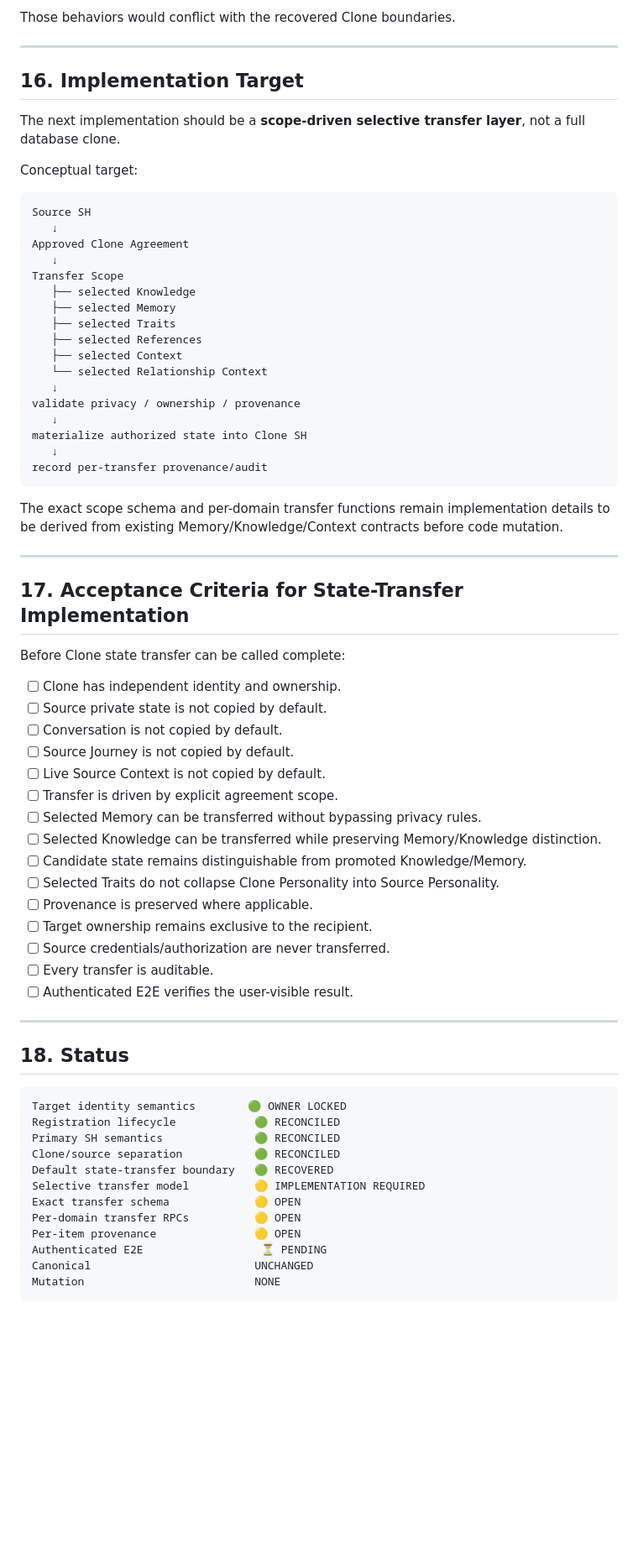
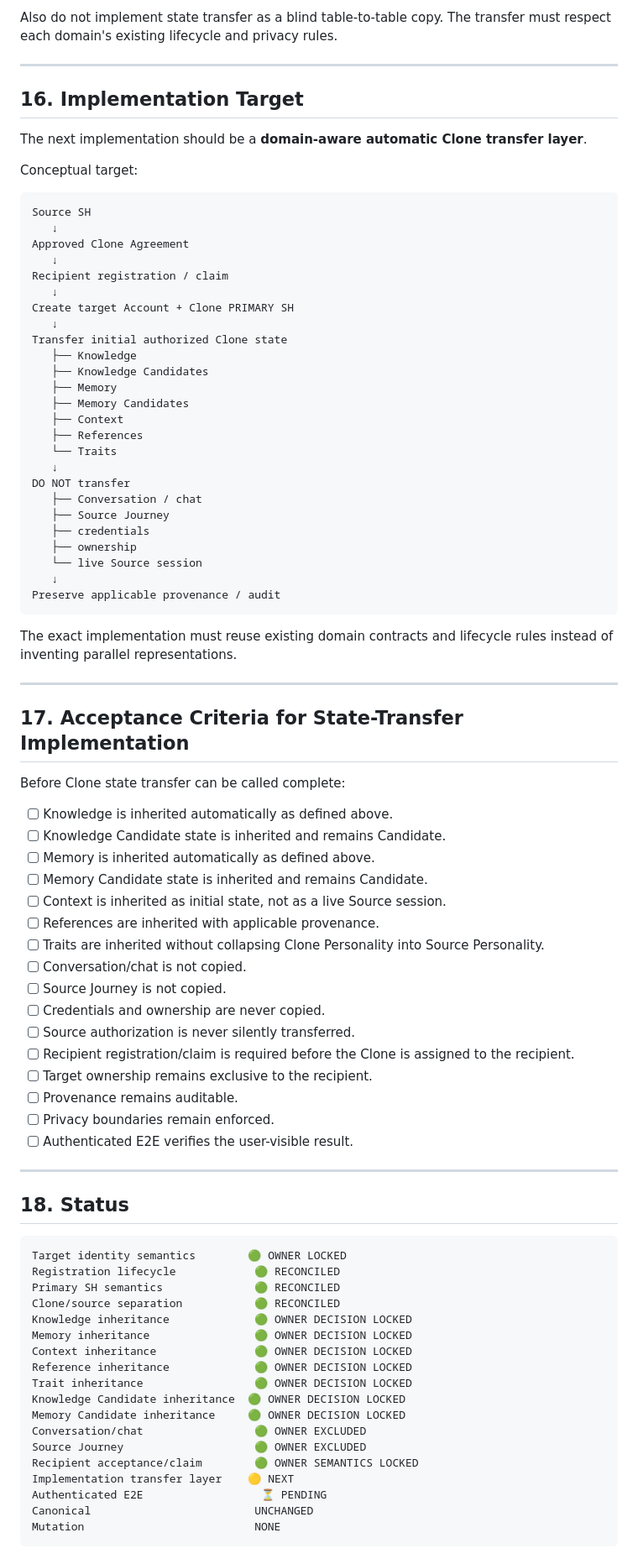
Before and after one commit to savie/second-head, a Markdown page: docs/reconciliation/SECOND_HEAD_P5B_CLONE_STATE_TRANSFER_RECONCILIATION_v1.0.md, the part around one of its changes. Shown at 84% size. Drawn GitHub-style; blank space fills up the shorter version.

Commit message:
docs(p5b): lock clone state transfer owner decisions

````diff
--- a/docs/reconciliation/SECOND_HEAD_P5B_CLONE_STATE_TRANSFER_RECONCILIATION_v1.0.md
+++ b/docs/reconciliation/SECOND_HEAD_P5B_CLONE_STATE_TRANSFER_RECONCILIATION_v1.0.md
@@ -363,12 +410,12 @@ MAKE Clone share Source SH_ID
 ```
 
-Those behaviors would conflict with the recovered Clone boundaries.
+Also do not implement state transfer as a blind table-to-table copy. The transfer must respect each domain's existing lifecycle and privacy rules.
 
 ---
 
 ## 16. Implementation Target
 
-The next implementation should be a **scope-driven selective transfer layer**, not a full database clone.
+The next implementation should be a **domain-aware automatic Clone transfer layer**.
 
 Conceptual target:
 
@@ -377,22 +424,30 @@ Source SH
    ↓
 Approved Clone Agreement
    ↓
-Transfer Scope
-   ├── selected Knowledge
-   ├── selected Memory
-   ├── selected Traits
-   ├── selected References
-   ├── selected Context
-   └── selected Relationship Context
+Recipient registration / claim
    ↓
-validate privacy / ownership / provenance
+Create target Account + Clone PRIMARY SH
    ↓
-materialize authorized state into Clone SH
+Transfer initial authorized Clone state
+   ├── Knowledge
+   ├── Knowledge Candidates
+   ├── Memory
+   ├── Memory Candidates
+   ├── Context
+   ├── References
+   └── Traits
    ↓
-record per-transfer provenance/audit
+DO NOT transfer
+   ├── Conversation / chat
+   ├── Source Journey
+   ├── credentials
+   ├── ownership
+   └── live Source session
+   ↓
+Preserve applicable provenance / audit
 ```
 
-The exact scope schema and per-domain transfer functions remain implementation details to be derived from existing Memory/Knowledge/Context contracts before code mutation.
+The exact implementation must reuse existing domain contracts and lifecycle rules instead of inventing parallel representations.
 
 ---
 
@@ -400,20 +455,21 @@ The exact scope schema and per-domain transfer functions remain implementation d
 
 Before Clone state transfer can be called complete:
 
-- [ ] Clone has independent identity and ownership.
-- [ ] Source private state is not copied by default.
-- [ ] Conversation is not copied by default.
-- [ ] Source Journey is not copied by default.
-- [ ] Live Source Context is not copied by default.
-- [ ] Transfer is driven by explicit agreement scope.
-- [ ] Selected Memory can be transferred without bypassing privacy rules.
-- [ ] Selected Knowledge can be transferred while preserving Memory/Knowledge distinction.
-- [ ] Candidate state remains distinguishable from promoted Knowledge/Memory.
-- [ ] Selected Traits do not collapse Clone Personality into Source Personality.
-- [ ] Provenance is preserved where applicable.
+- [ ] Knowledge is inherited automatically as defined above.
+- [ ] Knowledge Candidate state is inherited and remains Candidate.
+- [ ] Memory is inherited automatically as defined above.
+- [ ] Memory Candidate state is inherited and remains Candidate.
+- [ ] Context is inherited as initial state, not as a live Source session.
+- [ ] References are inherited with applicable provenance.
+- [ ] Traits are inherited without collapsing Clone Personality into Source Personality.
+- [ ] Conversation/chat is not copied.
+- [ ] Source Journey is not copied.
+- [ ] Credentials and ownership are never copied.
+- [ ] Source authorization is never silently transferred.
+- [ ] Recipient registration/claim is required before the Clone is assigned to the recipient.
 - [ ] Target ownership remains exclusive to the recipient.
-- [ ] Source credentials/authorization are never transferred.
-- [ ] Every transfer is auditable.
+- [ ] Provenance remains auditable.
+- [ ] Privacy boundaries remain enforced.
 - [ ] Authenticated E2E verifies the user-visible result.
 
 ---
@@ -425,11 +481,17 @@ Target identity semantics        🟢 OWNER LOCKED
 Registration lifecycle            🟢 RECONCILED
 Primary SH semantics              🟢 RECONCILED
 Clone/source separation           🟢 RECONCILED
-Default state-transfer boundary   🟢 RECOVERED
-Selective transfer model          🟡 IMPLEMENTATION REQUIRED
-Exact transfer schema             🟡 OPEN
-Per-domain transfer RPCs          🟡 OPEN
-Per-item provenance               🟡 OPEN
+Knowledge inheritance             🟢 OWNER DECISION LOCKED
+Memory inheritance                🟢 OWNER DECISION LOCKED
+Context inheritance               🟢 OWNER DECISION LOCKED
+Reference inheritance             🟢 OWNER DECISION LOCKED
+Trait inheritance                 🟢 OWNER DECISION LOCKED
+Knowledge Candidate inheritance  🟢 OWNER DECISION LOCKED
+Memory Candidate inheritance     🟢 OWNER DECISION LOCKED
+Conversation/chat                 🟢 OWNER EXCLUDED
+Source Journey                    🟢 OWNER EXCLUDED
+Recipient acceptance/claim        🟢 OWNER SEMANTICS LOCKED
+Implementation transfer layer    🟡 NEXT
 Authenticated E2E                  ⏳ PENDING
 Canonical                         UNCHANGED
 Mutation                          NONE
````
Also changed, not shown: other parts of docs/reconciliation/SECOND_HEAD_P5B_CLONE_STATE_TRANSFER_RECONCILIATION_v1.0.md (+260 -196 lines).
